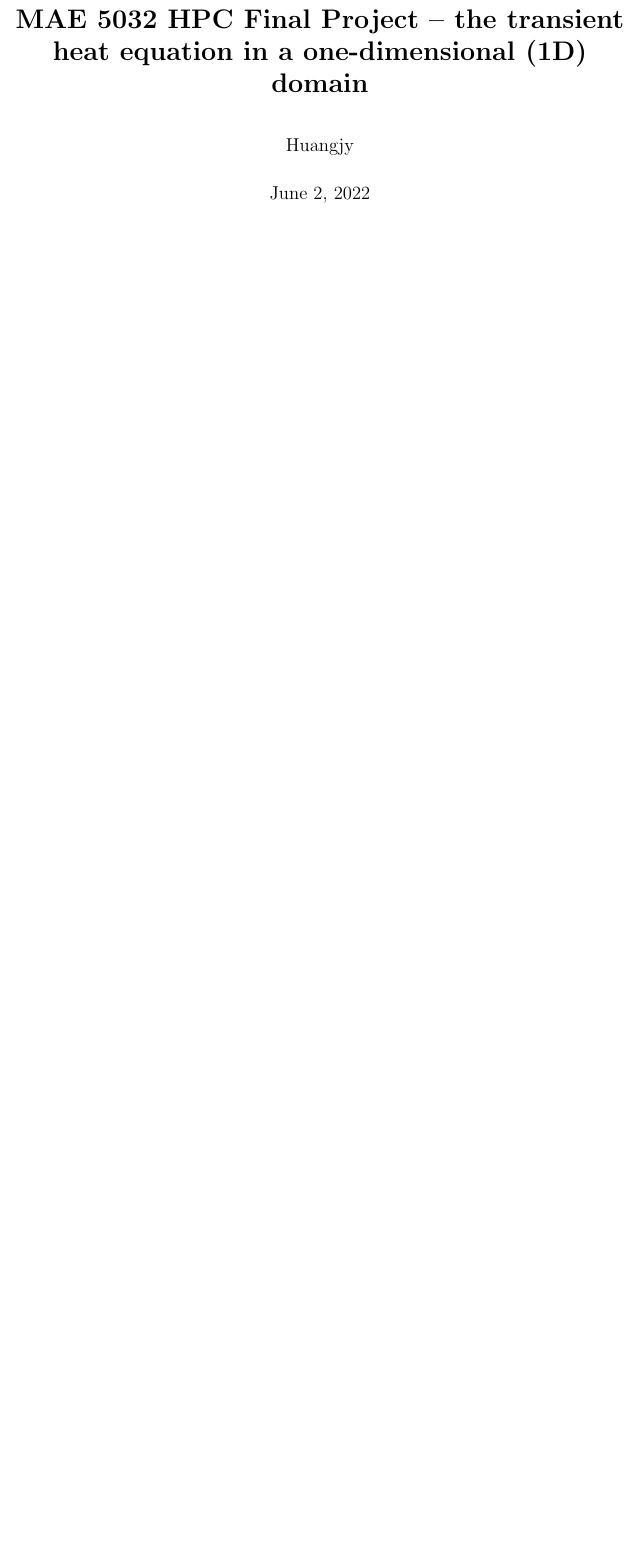
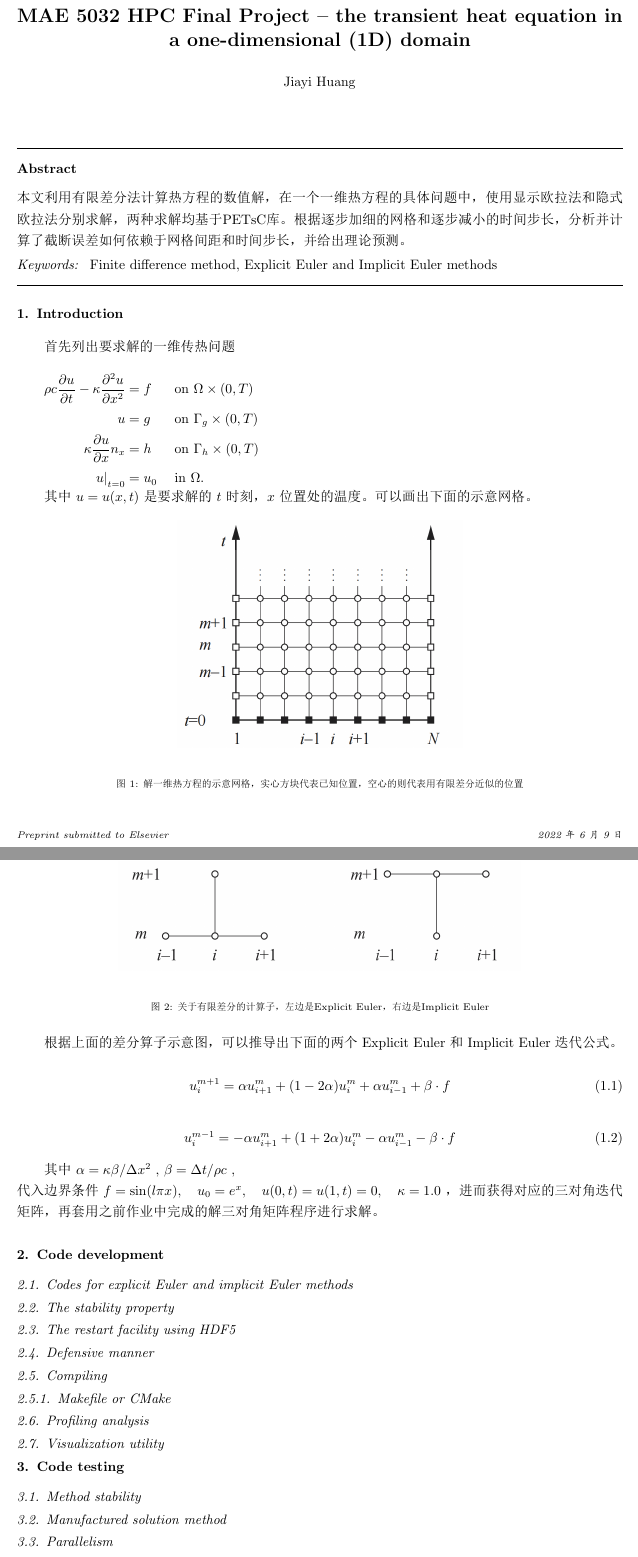
Before and after one commit to hjy9725/HPC_Final_Project, a LaTeX paper (document.tex): part of the page before the commit and two parts of pages 1 and 2 of 2 after it, the two joined at a grey line, cut so that both start at the same text, the shorter picture padded with empty space. The pictures show the PDF file document.pdf that the author committed with the source.

Commit message:
大纲和Introduction部分写完了

```diff
--- a/document.tex
+++ b/document.tex
@@ -26,2 +23,0 @@
-\title{\textbf{MAE 5032 HPC Final Project --  the transient heat equation in a one-dimensional (1D) domain}}
-\author{Huangjy}
@@ -29,16 +44,86 @@
 \begin{document}
-\maketitle
-%\begin{center}
-%{\Huge  Final Project}
-%\end{center}
 
-%\begin{flushright}
-%{\Large         12132394 黄家毅}
-%\end{flushright}
+	\begin{frontmatter}
+
+		\title{\textbf{MAE 5032 HPC Final Project --  the transient heat equation in a one-dimensional (1D) domain}}
+		\author{Jiayi Huang}
+
+		\begin{abstract}
+			本文利用有限差分法计算热方程的数值解，在一个一维热方程的具体问题中，使用显示欧拉法和隐式欧拉法分别求解，两种求解均基于PETsC库。根据逐步加细的网格和逐步减小的时间步长，分析并计算了截断误差如何依赖于网格间距和时间步长，并给出理论预测。
+		\end{abstract}
+
+		\begin{keyword}
+			 Finite difference method, Explicit Euler and Implicit Euler methods
+		\end{keyword}
+	\end{frontmatter}
+
+	\section{Introduction}
+    首先列出要求解的一维传热问题
+
+    \begin{aligned}
+    	\rho c \frac{\partial u}{\partial t}-\kappa \frac{\partial^{2} u}{\partial x^{2}} &=f & & \text { on } \Omega \times(0, T) \\
+    	u &=g & & \text { on } \Gamma_{g} \times(0, T) \\
+    	\kappa \frac{\partial u}{\partial x} n_{x} &=h & & \text { on } \Gamma_{h} \times(0, T) \\
+    	\left.u\right|_{t=0} &=u_{0} & & \text { in } \Omega .
+    \end{aligned}
+
+    其中 $u = u(x,t)$ 是要求解的 $t$ 时刻，$x$ 位置处的温度。可以画出下面的示意网格。
+
+    \begin{figure}[h]
+	\begin{center}
+		\begin{tabular}{c}
+			\includegraphics[angle=0, clip=true, scale=0.25]{./figures/mesh.png}
+		\end{tabular}
+	\end{center}
+	\caption{解一维热方程的示意网格，实心方块代表已知位置，空心的则代表用有限差分近似的位置}
+	\label{fig:illustration-mesh}
+    \end{figure}
 
 
+    \begin{figure}[h]
+    	\begin{center}
+    		\begin{tabular}{c}
+    			\includegraphics[angle=0, clip=true, scale=0.25]{./figures/compute_molecules.png}
+    		\end{tabular}
+    	\end{center}
+    	\caption{关于有限差分的计算子，左边是Explicit Euler，右边是Implicit Euler}
+    	\label{fig:illustration-molecules}
+    \end{figure}
 
+    根据上面的差分算子示意图，可以推导出下面的两个 Explicit Euler 和 Implicit Euler 迭代公式。
 
+	\begin{equation}
+		u_{i}^{m+1}=\alpha u_{i+1}^{m}+(1-2 \alpha) u_{i}^{m}+\alpha u_{i-1}^{m} + \beta \cdot f
+	\end{equation}
 
+	\begin{equation}
+	    u_{i}^{m-1} = -\alpha u_{i+1}^{m}+(1+2 \alpha) u_{i}^{m}-\alpha u_{i-1}^{m} - \beta \cdot f
+	\end{equation}
 
+    其中 $ \alpha =  \kappa \beta / \Delta x^{2} $ , $ \beta = \Delta t / \rho c  $ , \\ 代入边界条件 $f = \sin (l \pi x), \quad u_{0} = e^{x}, \quad u(0, t) = u(1, t) = 0, \quad \kappa = 1.0$ ，进而获得对应的三对角迭代矩阵，再套用之前作业中完成的解三对角矩阵程序进行求解。
 
+    \section{Code development}
+
+    \subsection{Codes for explicit Euler and implicit Euler methods}
+
+    \subsection{The stability property}
+
+    \subsection{The restart facility using HDF5}
+
+    \subsection{Defensive manner}
+
+    \subsection{Compiling}
+
+    \subsubsection{Makefile or CMake}
+
+    \subsection{Profiling analysis}
+
+	\subsection{Visualization utility}
+
+	\section{Code testing}
+
+	\subsection{Method stability}
+
+	\subsection{Manufactured solution method}
+
+	\subsection{Parallelism}
@@ -44,0 +134 @@
+	\end{thebibliography}
```
Also changed, not shown: document.pdf, figures/compute_molecules.png (added), figures/mesh.png (added), document.tex (80 more changed lines), 4 other files.
